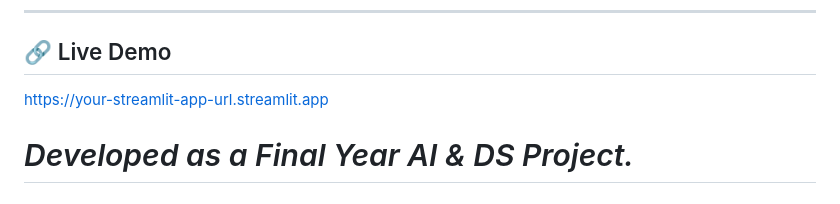
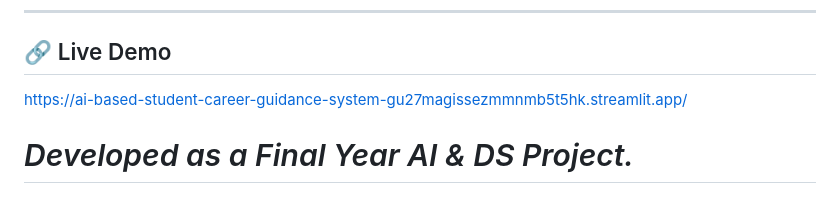
Before and after one commit to Varshini1016/AI-Based-Student-Career-Guidance-System, a Markdown page: README.md, the part around the change. GitHub-like rendering.

```diff
--- a/README.md
+++ b/README.md
@@ -81,8 +81,7 @@ Navigate to `http://127.0.0.1:5000` in your web browser.
 
 ---
 ## 🔗 Live Demo
-
-https://your-streamlit-app-url.streamlit.app
+https://ai-based-student-career-guidance-system-gu27magissezmmnmb5t5hk.streamlit.app/
 
 *Developed as a Final Year AI & DS Project.*
 =======
```
